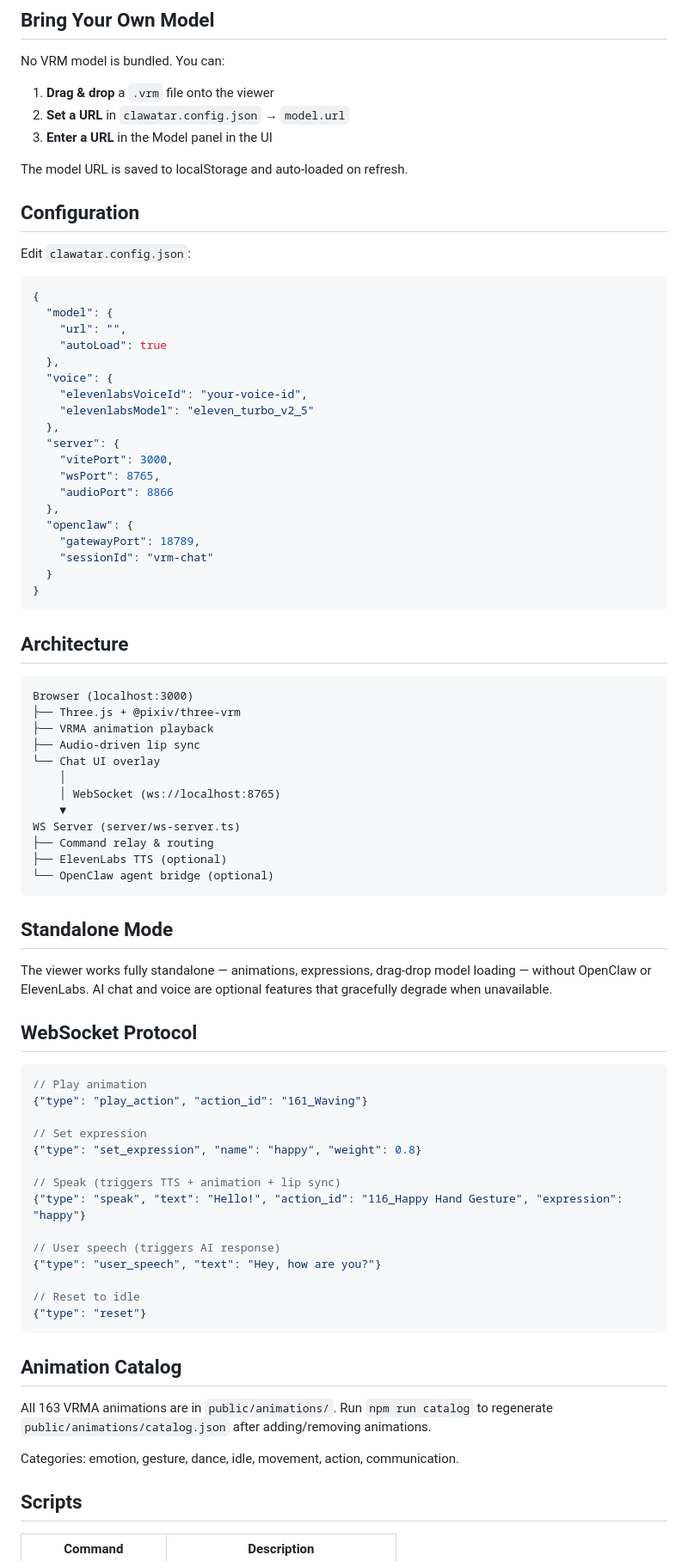
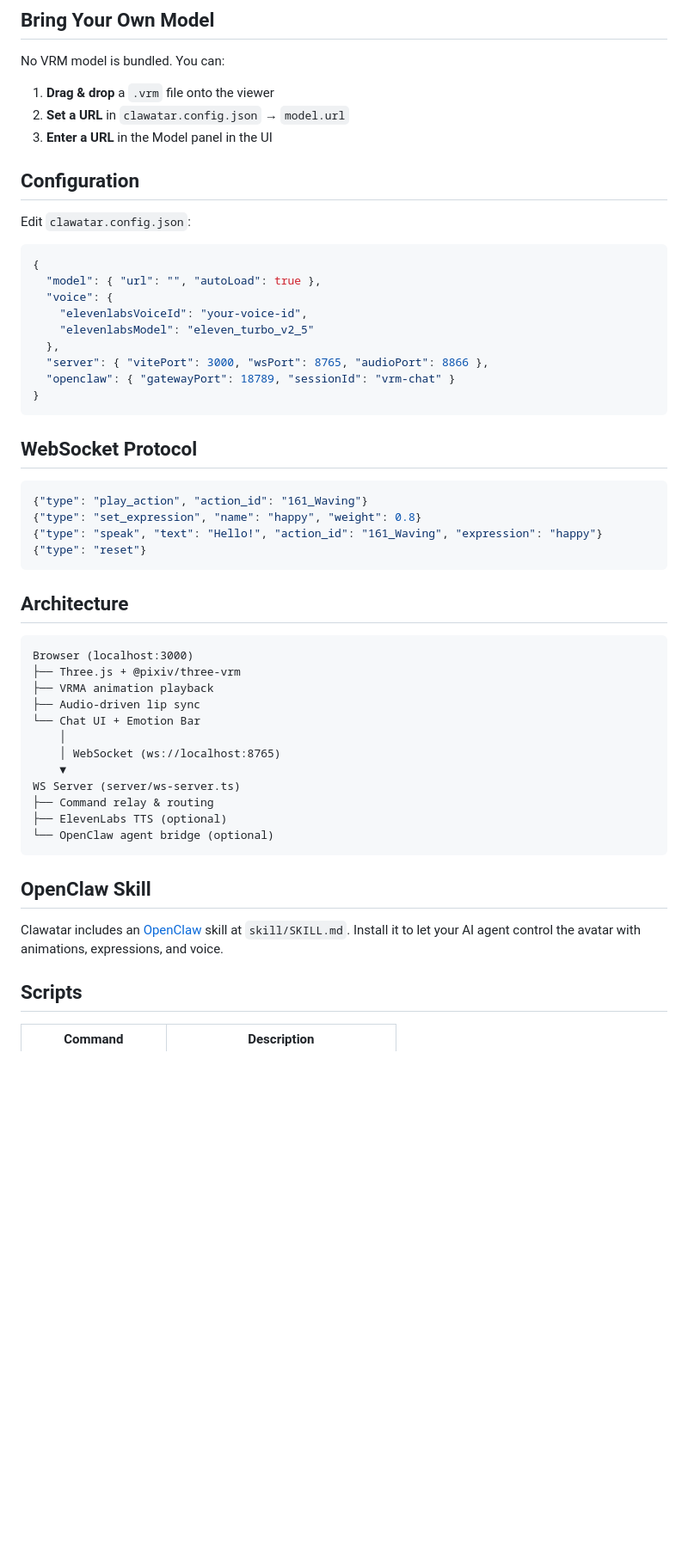
Before and after one commit to Dongping-Chen/Clawatar, a Markdown page: README.md, the part around one of its changes. Shown at 86% size. Rendered like a GitHub page; blank space fills up the shorter version.

````diff
--- a/README.md
+++ b/README.md
@@ -41,32 +61,29 @@ No VRM model is bundled. You can:
 2. **Set a URL** in `clawatar.config.json` → `model.url`
 3. **Enter a URL** in the Model panel in the UI
 
-The model URL is saved to localStorage and auto-loaded on refresh.
-
 ## Configuration
 
 Edit `clawatar.config.json`:
 
 ```json
 {
-  "model": {
-    "url": "",
-    "autoLoad": true
-  },
+  "model": { "url": "", "autoLoad": true },
   "voice": {
     "elevenlabsVoiceId": "your-voice-id",
     "elevenlabsModel": "eleven_turbo_v2_5"
   },
-  "server": {
-    "vitePort": 3000,
-    "wsPort": 8765,
-    "audioPort": 8866
-  },
-  "openclaw": {
-    "gatewayPort": 18789,
-    "sessionId": "vrm-chat"
-  }
+  "server": { "vitePort": 3000, "wsPort": 8765, "audioPort": 8866 },
+  "openclaw": { "gatewayPort": 18789, "sessionId": "vrm-chat" }
 }
+```
+
+## WebSocket Protocol
+
+```json
+{"type": "play_action", "action_id": "161_Waving"}
+{"type": "set_expression", "name": "happy", "weight": 0.8}
+{"type": "speak", "text": "Hello!", "action_id": "161_Waving", "expression": "happy"}
+{"type": "reset"}
 ```
 
 ## Architecture
@@ -76,7 +93,7 @@ Browser (localhost:3000)
 ├── Three.js + @pixiv/three-vrm
 ├── VRMA animation playback
 ├── Audio-driven lip sync
-└── Chat UI overlay
+└── Chat UI + Emotion Bar
     │
     │ WebSocket (ws://localhost:8765)
     ▼
@@ -86,34 +103,9 @@ WS Server (server/ws-server.ts)
 └── OpenClaw agent bridge (optional)
 ```
 
-## Standalone Mode
+## OpenClaw Skill
 
-The viewer works fully standalone — animations, expressions, drag-drop model loading — without OpenClaw or ElevenLabs. AI chat and voice are optional features that gracefully degrade when unavailable.
-
-## WebSocket Protocol
-
-```json
-// Play animation
-{"type": "play_action", "action_id": "161_Waving"}
-
-// Set expression
-{"type": "set_expression", "name": "happy", "weight": 0.8}
-
-// Speak (triggers TTS + animation + lip sync)
-{"type": "speak", "text": "Hello!", "action_id": "116_Happy Hand Gesture", "expression": "happy"}
-
-// User speech (triggers AI response)
-{"type": "user_speech", "text": "Hey, how are you?"}
-
-// Reset to idle
-{"type": "reset"}
-```
-
-## Animation Catalog
-
-All 163 VRMA animations are in `public/animations/`. Run `npm run catalog` to regenerate `public/animations/catalog.json` after adding/removing animations.
-
-Categories: emotion, gesture, dance, idle, movement, action, communication.
+Clawatar includes an [OpenClaw](https://github.com/openclaw/openclaw) skill at `skill/SKILL.md`. Install it to let your AI agent control the avatar with animations, expressions, and voice.
 
 ## Scripts
 
````
Also changed, not shown: other parts of README.md (+40 -20 lines), docs/images/default-view.jpg (added), docs/images/night-sky-face.jpg (added), docs/images/sakura-garden.jpg (added), docs/images/sunset-fullbody.jpg (added).
